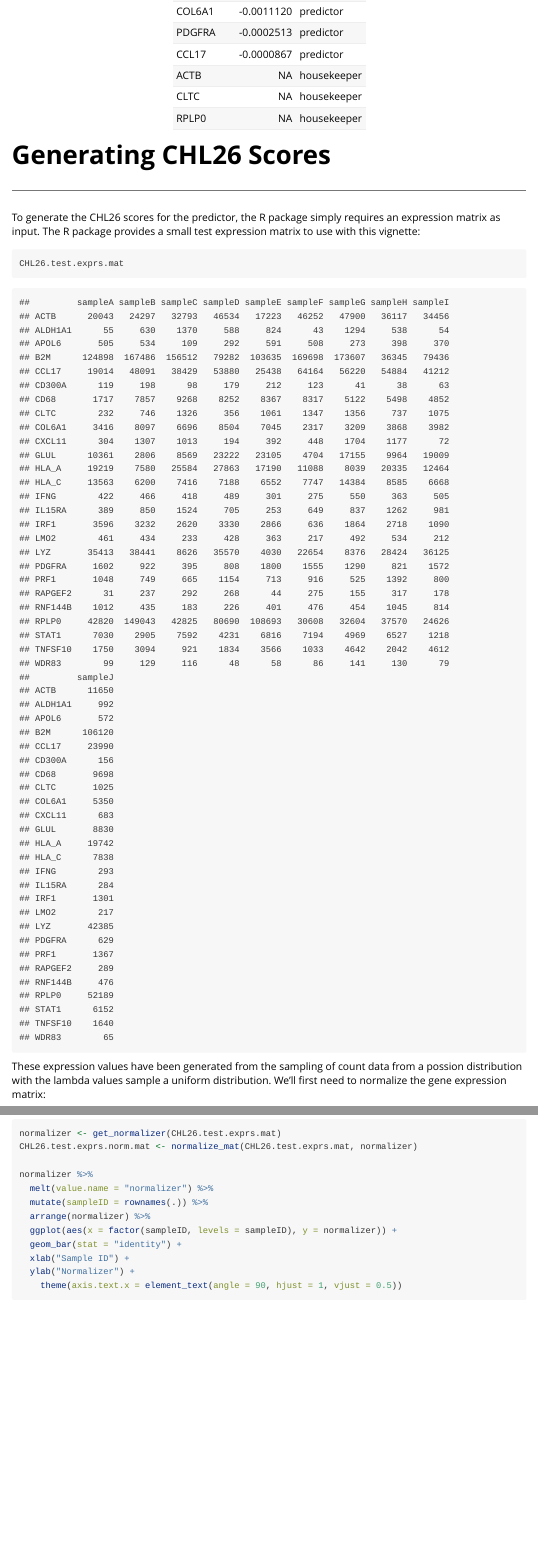
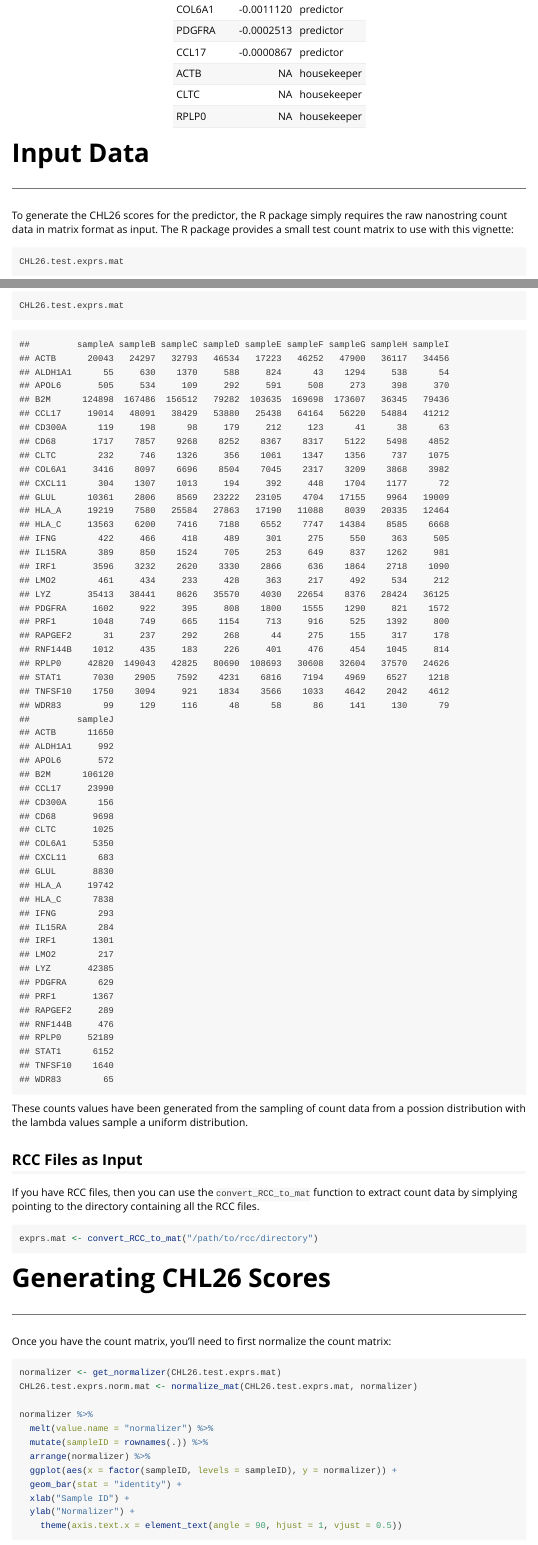
Before and after one commit to FADHLyemen/CHL26predictor, an R Markdown document (vignettes/introduction.Rmd): the page in a window 1100 px wide, from 1160 px down, and a second part further down, joined at a grey line. Rendered offline with R 4.5, knitr and Pandoc, with nearby package versions; some code elsewhere in the file could not run offline.

Commit message:
Adding Instructions on how to Use RCC Files

````diff
--- a/vignettes/introduction.Rmd
+++ b/vignettes/introduction.Rmd
@@ -28,16 +28,29 @@ library("reshape2")
 kable(CHL26.model.coef.df, caption = "Overview of the Features in Model")
 ```
 
-# Generating CHL26 Scores
+# Input Data
 ***
 
-To generate the CHL26 scores for the predictor, the R package simply requires an expression matrix as input. The R package provides a small test expression matrix to use with this vignette:
+To generate the CHL26 scores for the predictor, the R package simply requires the raw nanostring count data in matrix format as input. The R package provides a small test count matrix to use with this vignette:
 
 ```{r}
 CHL26.test.exprs.mat
 ```
 
-These expression values have been generated from the sampling of count data from a possion distribution with the lambda values sample a uniform distribution.  We'll first need to normalize the gene expression matrix:
+These counts values have been generated from the sampling of count data from a possion distribution with the lambda values sample a uniform distribution.
+
+## RCC Files as Input
+
+If you have RCC files, then you can use the `convert_RCC_to_mat` function to extract count data by simplying pointing to the directory containing all the RCC files.
+
+```{r, eval = FALSE}
+exprs.mat <- convert_RCC_to_mat("/path/to/rcc/directory")
+```
+
+# Generating CHL26 Scores
+***
+
+Once you have the count matrix, you'll need to first normalize the count matrix:
 
 ```{r normalizer, message = FALSE, fig.width = 7, fig.cap = "Normalizer Values"}
 normalizer <- get_normalizer(CHL26.test.exprs.mat)
````
Also changed, not shown: vignettes/introduction.html, vignettes/introduction.Rmd (2 more changed lines).
